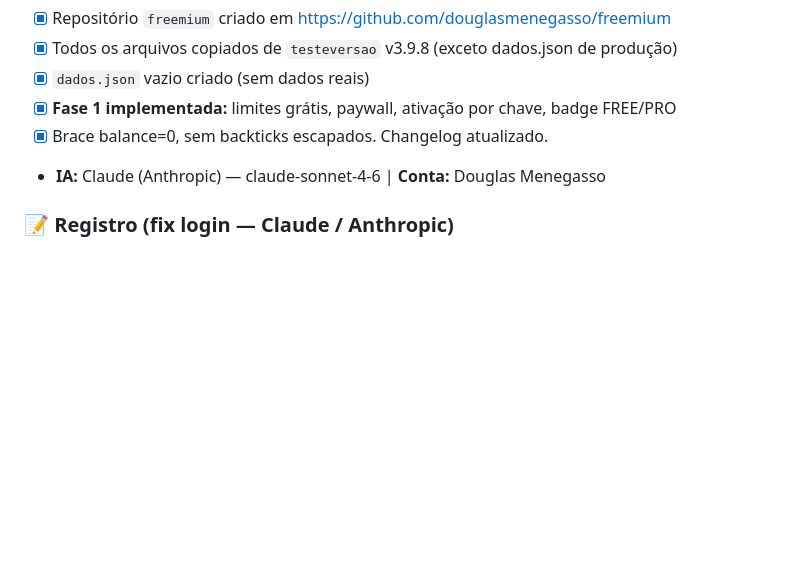
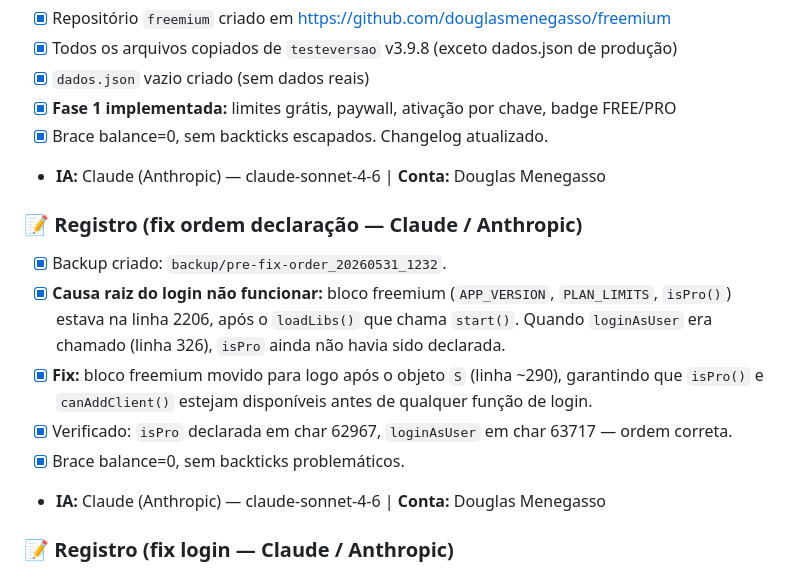
Before and after one commit to douglasmenegasso/freemium, a Markdown page: resumo.md, the part around the change. Drawn GitHub-style; blank space fills up the shorter version.

Commit message:
docs: registro fix ordem declaracao - Claude

```diff
--- a/resumo.md
+++ b/resumo.md
@@ -60,6 +60,15 @@
 - [x] Brace balance=0, sem backticks escapados. Changelog atualizado.
 - **IA:** Claude (Anthropic) — claude-sonnet-4-6 | **Conta:** Douglas Menegasso
 
+### 📝 Registro (fix ordem declaração — Claude / Anthropic)
+- [x] Backup criado: `backup/pre-fix-order_20260531_1232`.
+- [x] **Causa raiz do login não funcionar:** bloco freemium (`APP_VERSION`, `PLAN_LIMITS`, `isPro()`) estava na linha 2206, após o `loadLibs()` que chama `start()`. Quando `loginAsUser` era chamado (linha 326), `isPro` ainda não havia sido declarada.
+- [x] **Fix:** bloco freemium movido para logo após o objeto `S` (linha ~290), garantindo que `isPro()` e `canAddClient()` estejam disponíveis antes de qualquer função de login.
+- [x] Verificado: `isPro` declarada em char 62967, `loginAsUser` em char 63717 — ordem correta.
+- [x] Brace balance=0, sem backticks problemáticos.
+- **IA:** Claude (Anthropic) — claude-sonnet-4-6 | **Conta:** Douglas Menegasso
+
+
 ### 📝 Registro (fix login — Claude / Anthropic)
 - [x] **Bug:** `loginAsUser` bloqueava entrada com `showPaywall` para qualquer plano grátis — impedia login completamente.
 - [x] **Decisão de produto:** perfil Usuário pode entrar em qualquer plano. Restrições (PDF, nuvem) são aplicadas ao usar cada função, não no login. O paywall de 'user' era incorreto neste contexto.
```
